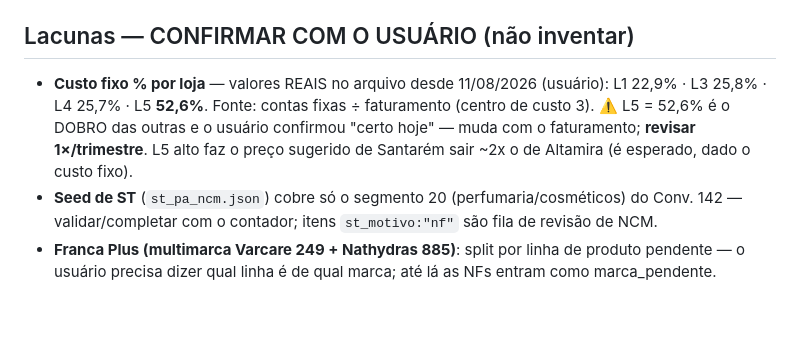
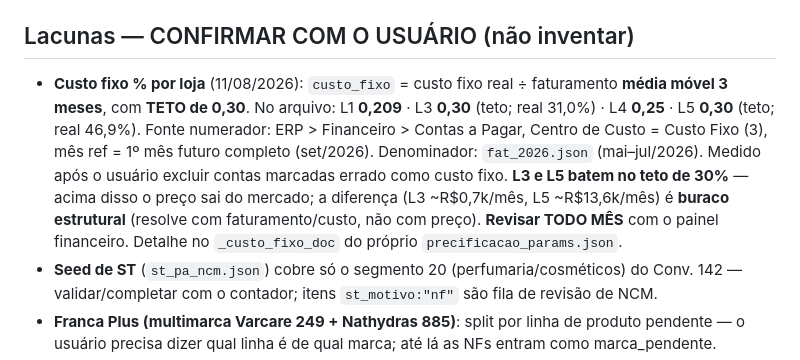
Before and after one commit to athilamgomes-ui/dashboard-equipe, a Markdown page: RUNBOOK_PRECIFICACAO.md, the part around the change. Drawn GitHub-style; blank space fills up the shorter version.

Commit message:
runbook precificacao: custo fixo média móvel 3m + teto 0,30 (alinha ao params)

```diff
--- a/RUNBOOK_PRECIFICACAO.md
+++ b/RUNBOOK_PRECIFICACAO.md
@@ -153,10 +153,14 @@ via localStorage `precificacao_cfg_v1` — faixa vermelha avisa; ver memória
 
 ## Lacunas — CONFIRMAR COM O USUÁRIO (não inventar)
 
-- **Custo fixo % por loja** — valores REAIS no arquivo desde 11/08/2026 (usuário): L1 22,9% · L3 25,8%
-  · L4 25,7% · L5 **52,6%**. Fonte: contas fixas ÷ faturamento (centro de custo 3). ⚠️ L5 = 52,6% é o
-  DOBRO das outras e o usuário confirmou "certo hoje" — muda com o faturamento; **revisar 1×/trimestre**.
-  L5 alto faz o preço sugerido de Santarém sair ~2x o de Altamira (é esperado, dado o custo fixo).
+- **Custo fixo % por loja** (11/08/2026): `custo_fixo` = custo fixo real ÷ faturamento **média móvel 3
+  meses**, com **TETO de 0,30**. No arquivo: L1 **0,209** · L3 **0,30** (teto; real 31,0%) · L4 **0,25** ·
+  L5 **0,30** (teto; real 46,9%). Fonte numerador: ERP > Financeiro > Contas a Pagar, Centro de Custo =
+  Custo Fixo (3), mês ref = 1º mês futuro completo (set/2026). Denominador: `fat_2026.json` (mai–jul/2026).
+  Medido após o usuário excluir contas marcadas errado como custo fixo. **L3 e L5 batem no teto de 30%** —
+  acima disso o preço sai do mercado; a diferença (L3 ~R$0,7k/mês, L5 ~R$13,6k/mês) é **buraco estrutural**
+  (resolve com faturamento/custo, não com preço). **Revisar TODO MÊS** com o painel financeiro. Detalhe no
+  `_custo_fixo_doc` do próprio `precificacao_params.json`.
 - **Seed de ST** (`st_pa_ncm.json`) cobre só o segmento 20 (perfumaria/cosméticos) do Conv. 142 —
   validar/completar com o contador; itens `st_motivo:"nf"` são fila de revisão de NCM.
 - **Franca Plus (multimarca Varcare 249 + Nathydras 885)**: split por linha de produto pendente —
```
